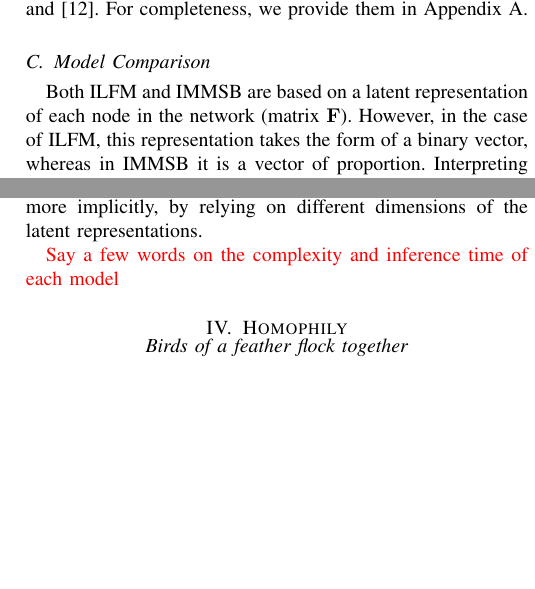
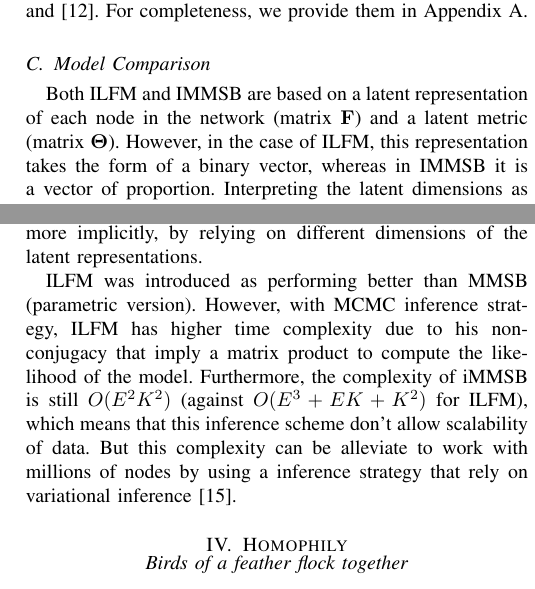
Before and after one commit to addulac/network, a LaTeX paper (main.tex, which reads models.tex): two parts of the columns of page 3 of 10, joined at a grey line, cut so that both start at the same text, the shorter picture padded with empty space. Compiled offline with pdfLaTeX; a missing font is replaced by an installed copy or a similar font; a LaTeX package or settings file that is missing is left out.

Commit message:
model complexity

```diff
--- a/models.tex
+++ b/models.tex
@@ -117,10 +117,10 @@ The inference is this model can be performed via collapsed Gibbs sampling update
 
 \subsection{Model Comparison}
 
-Both ILFM and IMMSB are based on a latent representation of each node in the network (matrix $\mat{F}$). However, in the case of ILFM, this representation takes the form of a binary vector, whereas in IMMSB it is a vector of proportion. Interpreting the latent dimensions as characteristics or classes, one can view ILFM as performing a hard assignment on those classes whereas IMMSB performs a soft assignment.
+Both ILFM and IMMSB are based on a latent representation of each node in the network (matrix $\mat{F}$) and a latent metric (matrix $\mat{\Theta}$). However, in the case of ILFM, this representation takes the form of a binary vector, whereas in IMMSB it is a vector of proportion. Interpreting the latent dimensions as characteristics or classes, one can view ILFM as performing a hard assignment on those classes whereas IMMSB performs a soft assignment.
 
 Another distinction between the two lies in the use of the sigmoid function in ILFM to obtain the parameter of a Bernoulli distribution from the latent representations and their weights (or correlations). Because of that, the weight matrix $\mat{\Phi}$ can take on a very general form in this model and can easily be generalized to a multivariate distribution. This is not the case in IMMSB where the elements of $\mat{\Phi}$ should lie in the interval $[0;1]$.
 
 Lastly, a major difference lies in the fact that the complete latent representation of each node is used in ILFM to generate a link, whereas in IMMSB, for each link to be generated, one first selects one component from the latent representations of the nodes involved in the link. This allows one to capture the fact that different classes may explain different links for the same node. At the same time, it has an impact on the homophily effect, as shown in the next section. Note that ILFM is also able to capture the fact that different classes may explain different links for the same node, even though more implicitly, by relying on different dimensions of the latent representations.
 
-\textcolor{red}{Say a few words on the complexity and inference time of each model}
+ILFM was introduced as performing better than MMSB (parametric version). However, with MCMC inference strategy, ILFM has higher time complexity due to his non-conjugacy that imply a matrix product to compute the likelihood of the model. Furthermore, the complexity of iMMSB is still $O(E^2K^2)$ (against $O(E^3 + EK + K^2)$ for ILFM), which means that this inference scheme don't allow scalability of data. But this complexity can be alleviate to work with millions of nodes by using a inference strategy that rely on variational inference \cite{gopalan2013efficient}.
```
Also changed, not shown: appendix.tex (+1 -1 lines).
